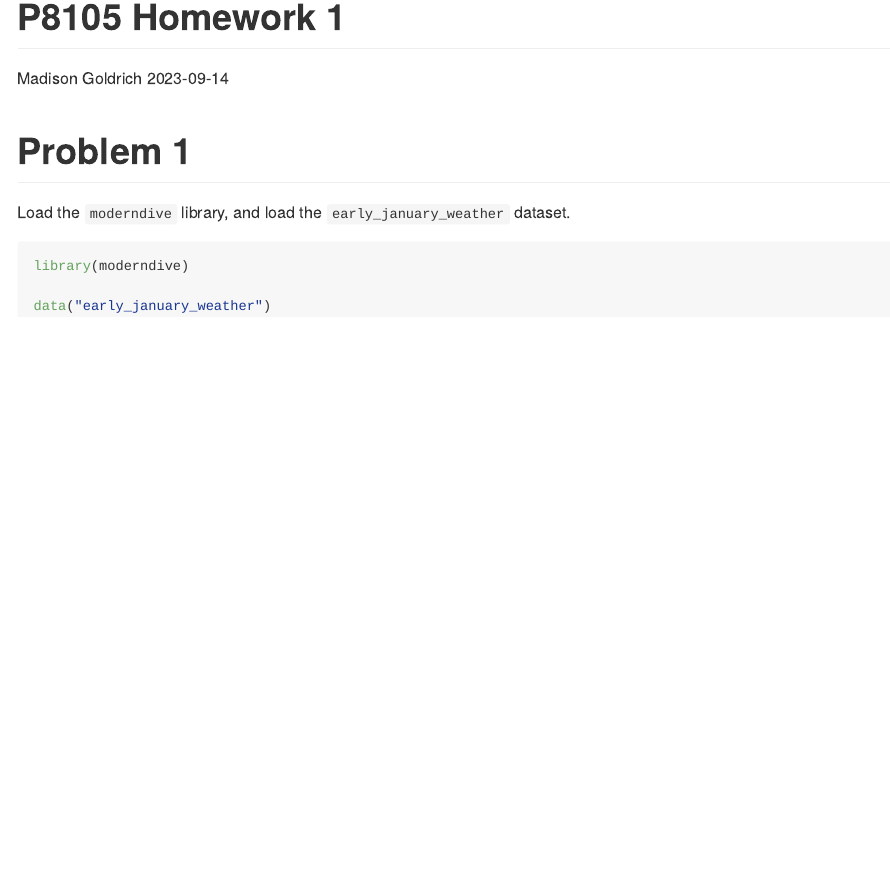
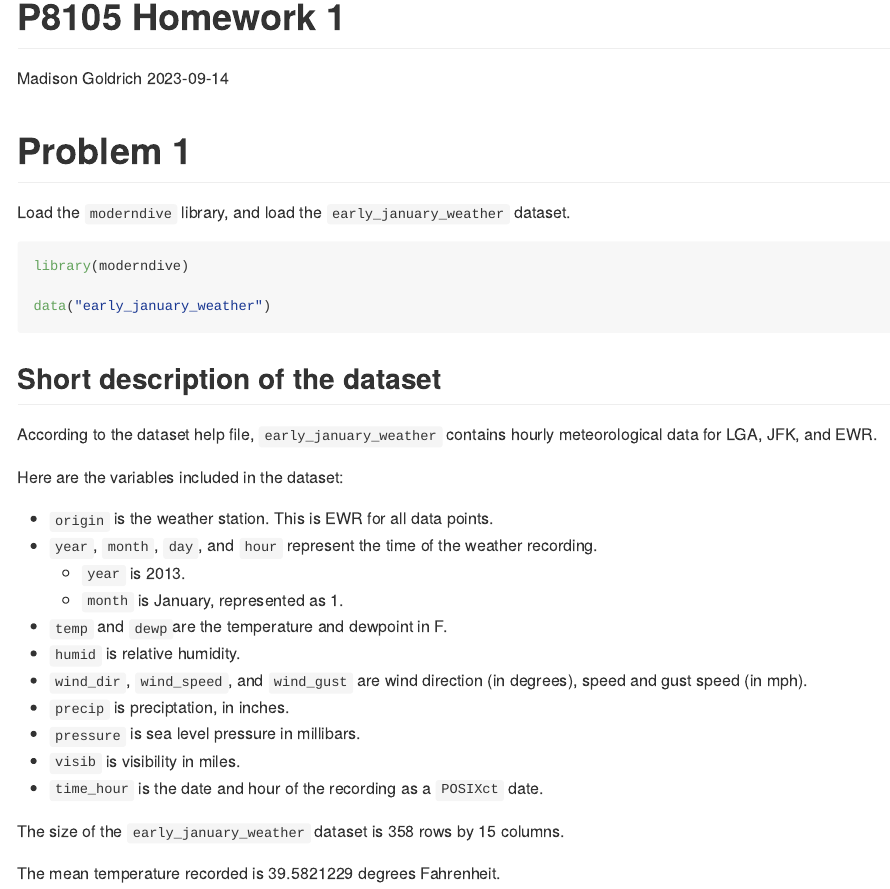
Before and after one commit to mpgoldrich/p8105_hw1_mpg2166, an R Markdown document (p8105_hw1_mpg2166.Rmd): the page in a window 1100 px wide, from its top. The pictures show the output file p8105_hw1_mpg2166.md that the author committed with the source, drawn offline in the style of GitHub.

Commit message:
added short description of the dataset

````diff
--- a/p8105_hw1_mpg2166.Rmd
+++ b/p8105_hw1_mpg2166.Rmd
@@ -14,3 +14,25 @@ library(moderndive)
 
 data("early_january_weather")
 ```
+
+## Short description of the dataset
+
+According to the dataset help file, `early_january_weather` contains hourly meteorological data for LGA, JFK, and EWR.
+
+Here are the variables included in the dataset:
+
+* `origin` is the weather station. This is EWR for all data points.
+* `year`, `month`, `day`, and `hour` represent the time of the weather recording.
+  * `year` is 2013.
+  * `month` is January, represented as 1.
+* `temp` and `dewp`are the temperature and dewpoint in F.
+* `humid` is relative humidity.
+* `wind_dir`, `wind_speed`, and `wind_gust` are wind direction (in degrees), speed and gust speed (in mph).
+* `precip` is preciptation, in inches.
+* `pressure` is sea level pressure in millibars.
+* `visib` is visibility in miles.
+* `time_hour` is the date and hour of the recording as a `POSIXct` date.
+
+The size of the `early_january_weather` dataset is `r nrow(early_january_weather)` rows by `r ncol(early_january_weather)` columns.
+
+The mean temperature recorded is `r mean(early_january_weather[["temp"]])` degrees Fahrenheit.
````
Also changed, not shown: p8105_hw1_mpg2166.md.
